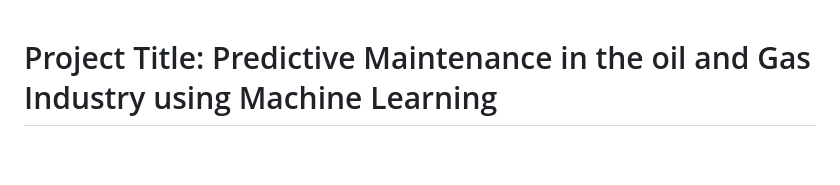
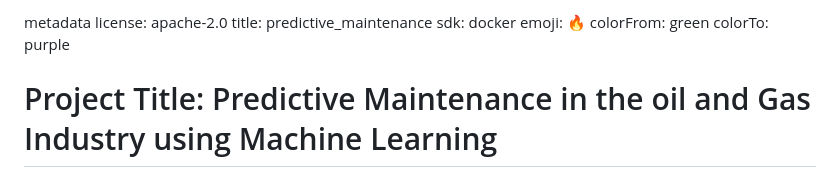
Before and after one commit to Habeebhassan/predictive_-maintenance, a Markdown page: README.md, the part around the change. Drawn GitHub-style; blank space fills up the shorter version.

```diff
--- a/README.md
+++ b/README.md
@@ -1,3 +1,11 @@
+metadata
+license: apache-2.0
+title: predictive_maintenance
+sdk: docker
+emoji: 🔥
+colorFrom: green
+colorTo: purple
+
 # Project Title: Predictive Maintenance in the oil and Gas Industry using Machine Learning
 
 # Objectives
```
